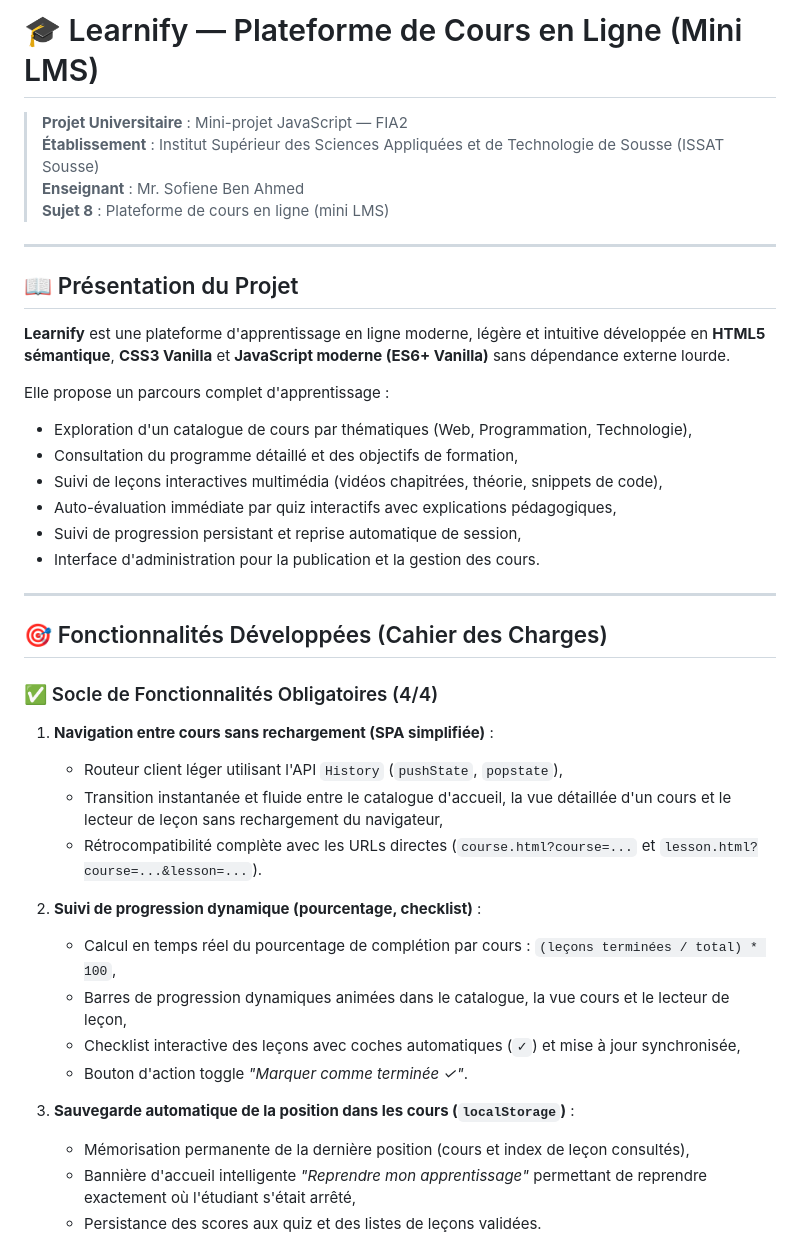
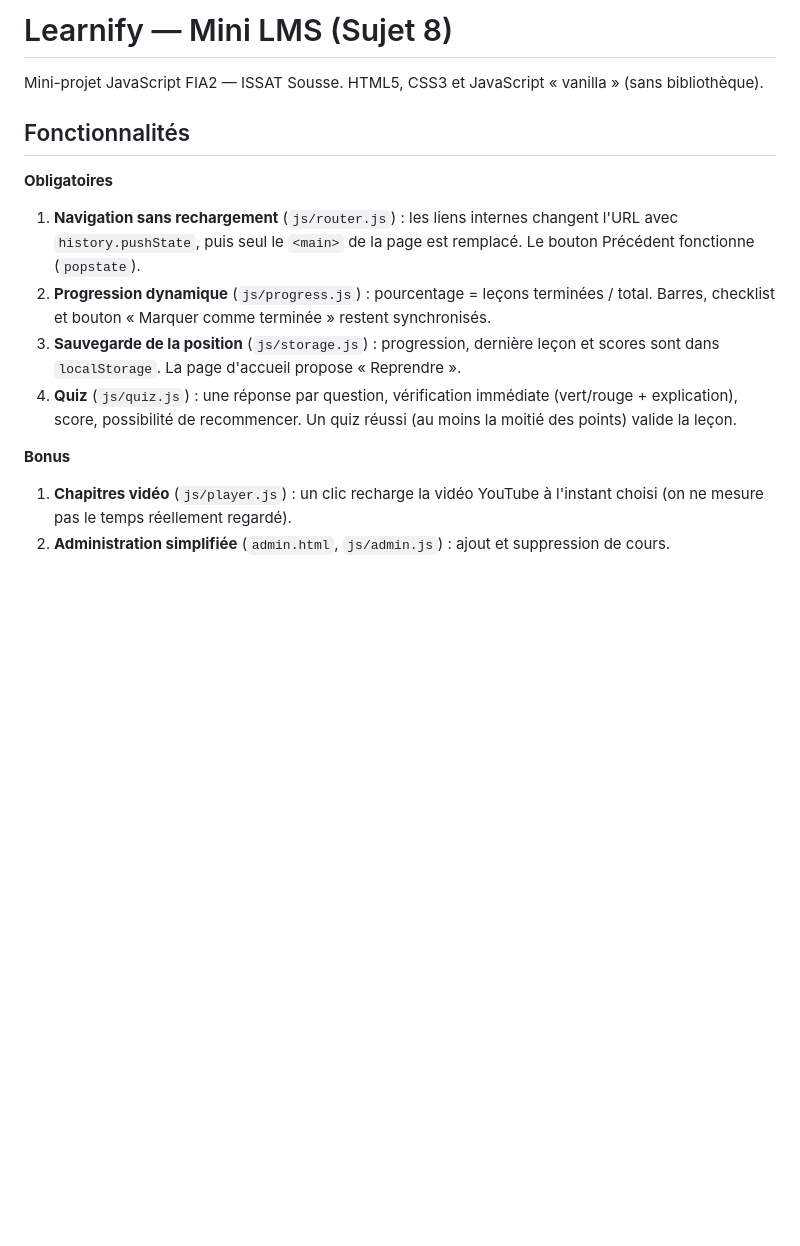
Before and after one commit to wejdenehaji/learnify, a Markdown page: README.md, the part around one of its changes. Rendered like a GitHub page; blank space fills up the shorter version.

```diff
--- a/README.md
+++ b/README.md
@@ -1,43 +1,16 @@
-# 🎓 Learnify — Plateforme de Cours en Ligne (Mini LMS)
+# Learnify — Mini LMS (Sujet 8)
 
-> **Projet Universitaire** : Mini-projet JavaScript — FIA2
-> **Établissement** : Institut Supérieur des Sciences Appliquées et de Technologie de Sousse (ISSAT Sousse)
-> **Enseignant** : Mr. Sofiene Ben Ahmed
-> **Sujet 8** : Plateforme de cours en ligne (mini LMS)
+Mini-projet JavaScript FIA2 — ISSAT Sousse. HTML5, CSS3 et JavaScript « vanilla » (sans bibliothèque).
 
----
+## Fonctionnalités
 
-## 📖 Présentation du Projet
+**Obligatoires**
+1. **Navigation sans rechargement** (`js/router.js`) : les liens internes changent l'URL avec `history.pushState`, puis seul le `<main>` de la page est remplacé. Le bouton Précédent fonctionne (`popstate`).
+2. **Progression dynamique** (`js/progress.js`) : pourcentage = leçons terminées / total. Barres, checklist et bouton « Marquer comme terminée » restent synchronisés.
+3. **Sauvegarde de la position** (`js/storage.js`) : progression, dernière leçon et scores sont dans `localStorage`. La page d'accueil propose « Reprendre ».
+4. **Quiz** (`js/quiz.js`) : une réponse par question, vérification immédiate (vert/rouge + explication), score, possibilité de recommencer. Un quiz réussi (au moins la moitié des points) valide la leçon.
 
-**Learnify** est une plateforme d'apprentissage en ligne moderne, légère et intuitive développée en **HTML5 sémantique**, **CSS3 Vanilla** et **JavaScript moderne (ES6+ Vanilla)** sans dépendance externe lourde.
+**Bonus**
+1. **Chapitres vidéo** (`js/player.js`) : un clic recharge la vidéo YouTube à l'instant choisi (on ne mesure pas le temps réellement regardé).
+2. **Administration simplifiée** (`admin.html`, `js/admin.js`) : ajout et suppression de cours.
 
-Elle propose un parcours complet d'apprentissage :
-- Exploration d'un catalogue de cours par thématiques (Web, Programmation, Technologie),
-- Consultation du programme détaillé et des objectifs de formation,
-- Suivi de leçons interactives multimédia (vidéos chapitrées, théorie, snippets de code),
-- Auto-évaluation immédiate par quiz interactifs avec explications pédagogiques,
-- Suivi de progression persistant et reprise automatique de session,
-- Interface d'administration pour la publication et la gestion des cours.
-
----
-
-## 🎯 Fonctionnalités Développées (Cahier des Charges)
-
-### ✅ Socle de Fonctionnalités Obligatoires (4/4)
-
-1. **Navigation entre cours sans rechargement (SPA simplifiée)** :
-   - Routeur client léger utilisant l'API `History` (`pushState`, `popstate`),
-   - Transition instantanée et fluide entre le catalogue d'accueil, la vue détaillée d'un cours et le lecteur de leçon sans rechargement du navigateur,
-   - Rétrocompatibilité complète avec les URLs directes (`course.html?course=...` et `lesson.html?course=...&lesson=...`).
-
-2. **Suivi de progression dynamique (pourcentage, checklist)** :
-   - Calcul en temps réel du pourcentage de complétion par cours : `(leçons terminées / total) * 100`,
-   - Barres de progression dynamiques animées dans le catalogue, la vue cours et le lecteur de leçon,
-   - Checklist interactive des leçons avec coches automatiques (`✓`) et mise à jour synchronisée,
-   - Bouton d'action toggle *"Marquer comme terminée ✓"*.
-
-3. **Sauvegarde automatique de la position dans les cours (`localStorage`)** :
-   - Mémorisation permanente de la dernière position (cours et index de leçon consultés),
-   - Bannière d'accueil intelligente *"Reprendre mon apprentissage"* permettant de reprendre exactement où l'étudiant s'était arrêté,
-   - Persistance des scores aux quiz et des listes de leçons validées.
-
```
Also changed, not shown: other parts of README.md (+36 -92 lines).
